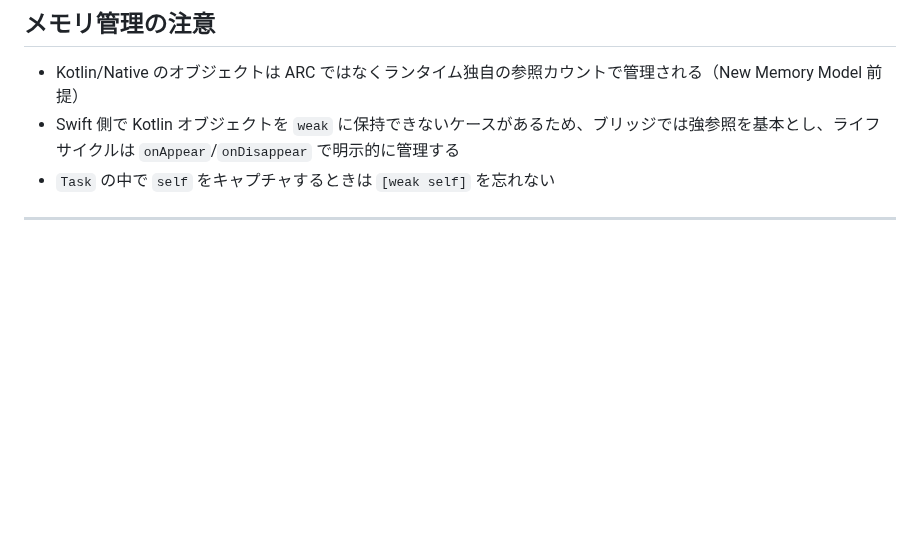
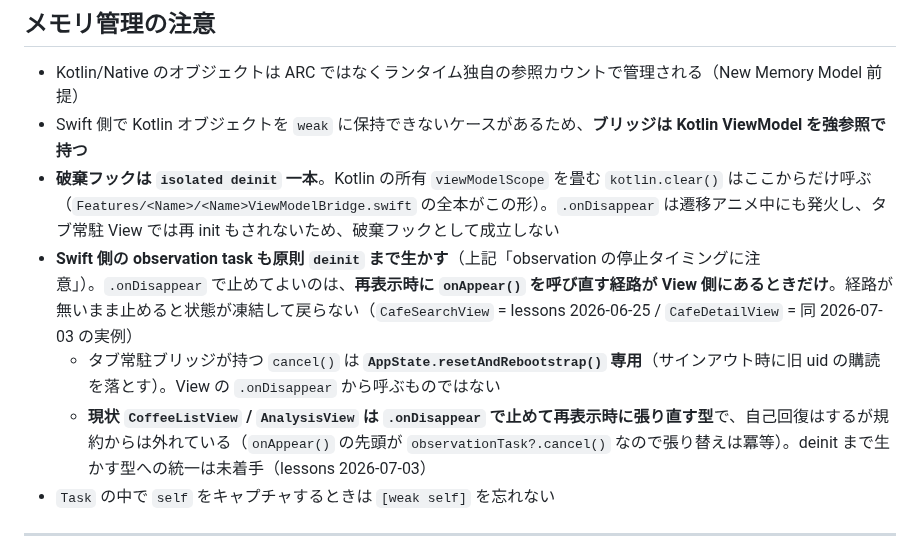
Before and after one commit to noricoffee/CoffeeVision, a Markdown page: docs/kmp-bridge.md, the part around the change. Drawn GitHub-style; blank space fills up the shorter version.

Commit message:
docs(kmp-bridge): メモリ管理の記述を実装と規約に合わせる
「ライフサイクルは onAppear/onDisappear で明示的に管理する」は、同 doc の
「observation の停止タイミングに注意」および .claude/rules/swift-ios.md の
「タブ常駐 View では .onDisappear で observation を cancel しない」と矛盾していた。

実装を全 8 本の ViewModelBridge で確認し、破棄フックが isolated deinit 一本であること、
cancel() が AppState.resetAndRebootstrap 専用であること、CoffeeListView / AnalysisView が
規約から外れたまま自己回復している現状を明記した。

Co-Authored-By: Claude Opus 5 <noreply@anthropic.com>

```diff
--- a/docs/kmp-bridge.md
+++ b/docs/kmp-bridge.md
@@ -426,7 +426,11 @@ extension Photo_: @retroactive Identifiable {}        // SQLDelight 生成行型
 ## メモリ管理の注意
 
 - Kotlin/Native のオブジェクトは ARC ではなくランタイム独自の参照カウントで管理される（New Memory Model 前提）
-- Swift 側で Kotlin オブジェクトを `weak` に保持できないケースがあるため、ブリッジでは強参照を基本とし、ライフサイクルは `onAppear`/`onDisappear` で明示的に管理する
+- Swift 側で Kotlin オブジェクトを `weak` に保持できないケースがあるため、**ブリッジは Kotlin ViewModel を強参照で持つ**
+- **破棄フックは `isolated deinit` 一本**。Kotlin の所有 `viewModelScope` を畳む `kotlin.clear()` はここからだけ呼ぶ（`Features/<Name>/<Name>ViewModelBridge.swift` の全本がこの形）。`.onDisappear` は遷移アニメ中にも発火し、タブ常駐 View では再 init もされないため、破棄フックとして成立しない
+- **Swift 側の observation task も原則 `deinit` まで生かす**（上記「observation の停止タイミングに注意」）。`.onDisappear` で止めてよいのは、**再表示時に `onAppear()` を呼び直す経路が View 側にあるときだけ**。経路が無いまま止めると状態が凍結して戻らない（`CafeSearchView` = lessons 2026-06-25 / `CafeDetailView` = 同 2026-07-03 の実例）
+  - タブ常駐ブリッジが持つ `cancel()` は **`AppState.resetAndRebootstrap()` 専用**（サインアウト時に旧 uid の購読を落とす）。View の `.onDisappear` から呼ぶものではない
+  - **現状 `CoffeeListView` / `AnalysisView` は `.onDisappear` で止めて再表示時に張り直す型**で、自己回復はするが規約からは外れている（`onAppear()` の先頭が `observationTask?.cancel()` なので張り替えは冪等）。deinit まで生かす型への統一は未着手（lessons 2026-07-03）
 - `Task` の中で `self` をキャプチャするときは `[weak self]` を忘れない
 
 ---
```
